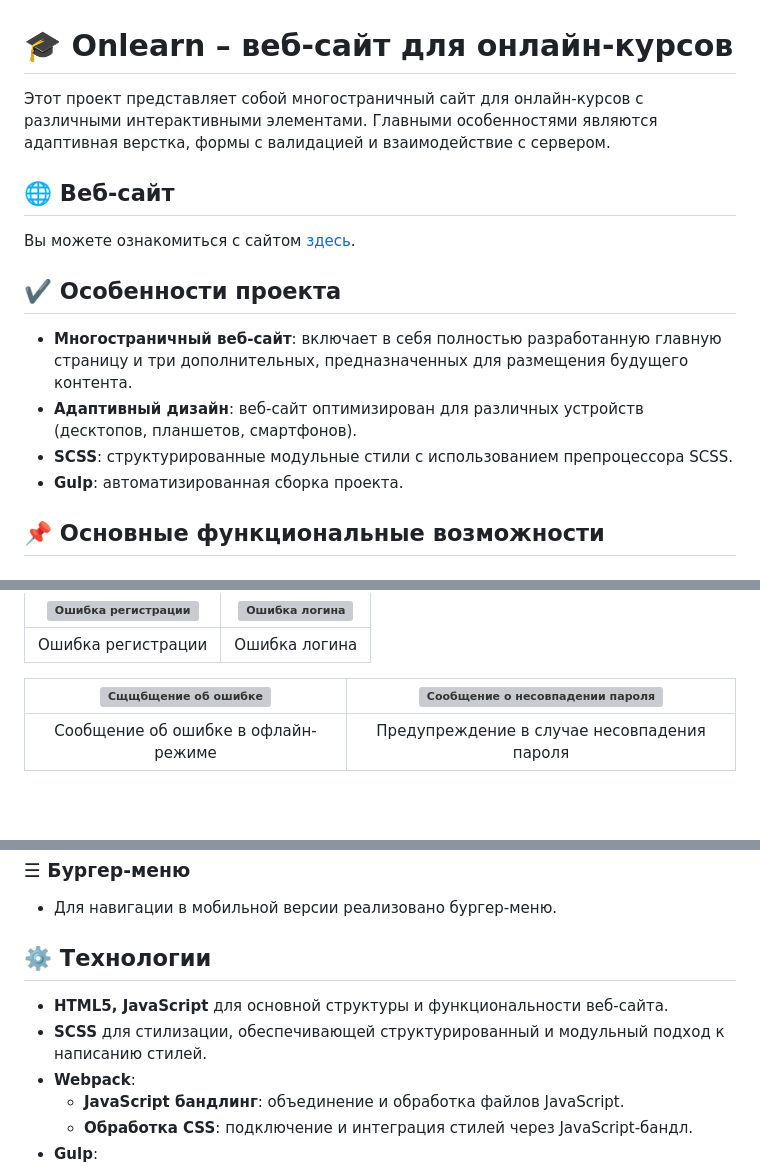
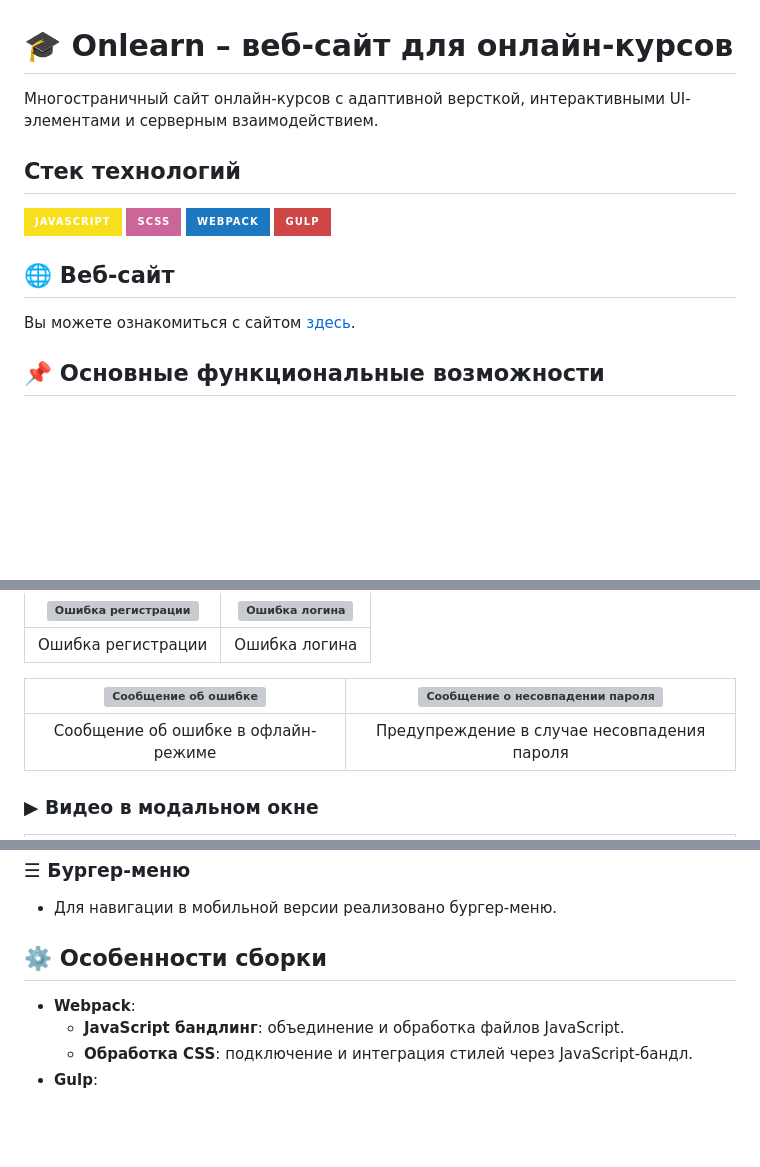
Before and after one commit to Afkeomre/onlearn, a Markdown page: README.md, 3 parts joined by grey strips. Rendered like a GitHub page; badges without logos; blank space fills up the shorter version; grey boxes are pictures that could not be loaded.

Commit message:
Revise README with project details and tech stack
Updated project description and added technology stack section. Enhanced features section with interactive UI elements and build features.

```diff
--- a/README.md
+++ b/README.md
@@ -1,15 +1,15 @@
 # 🎓 Onlearn – веб-сайт для онлайн-курсов
 
-Этот проект представляет собой многостраничный сайт для онлайн-курсов с различными интерактивными элементами. Главными особенностями являются адаптивная верстка, формы с валидацией и взаимодействие с сервером.
+Многостраничный сайт онлайн-курсов с адаптивной версткой, интерактивными UI-элементами и серверным взаимодействием.
+
+## Стек технологий
+![JavaScript](https://img.shields.io/badge/JavaScript-F7DF1E?style=for-the-badge&logo=javascript&logoColor=000000)
+![SCSS](https://img.shields.io/badge/SCSS-CC6699?style=for-the-badge&logo=sass&logoColor=white)
+![Webpack](https://img.shields.io/badge/Webpack-1C78C0?style=for-the-badge&logo=webpack&logoColor=white)
+![Gulp](https://img.shields.io/badge/Gulp-CF4647?style=for-the-badge&logo=gulp&logoColor=white)
 
 ## 🌐 Веб-сайт
 Вы можете ознакомиться с сайтом [здесь](https://onlearn.vercel.app/).
-
-## ✔️ Особенности проекта
-- **Многостраничный веб-сайт**: включает в себя полностью разработанную главную страницу и три дополнительных, предназначенных для размещения будущего контента.
-- **Адаптивный дизайн**: веб-сайт оптимизирован для различных устройств (десктопов, планшетов, смартфонов).
-- **SCSS**: структурированные модульные стили с использованием препроцессора SCSS.
-- **Gulp**: автоматизированная сборка проекта.
 
 ## 📌  Основные функциональные возможности
 ### 🔐  Формы регистрации и входа в систему
@@ -30,8 +30,9 @@
 |:--:|:--:|
 | Ошибка регистрации | Ошибка логина |
 
-| ![Сщщбщение об ошибке](https://drive.google.com/uc?export=view&id=1xNripwdyrhmnLth_ICZn0bDcWWQ9-Ihk) | ![Сообщение о несовпадении пароля](https://drive.google.com/uc?export=view&id=1Hsz7rXfnJRKbpgvu6yXKH97Xkjmx9D_T) |
+| ![Сообщение об ошибке](https://drive.google.com/uc?export=view&id=1xNripwdyrhmnLth_ICZn0bDcWWQ9-Ihk) | ![Сообщение о несовпадении пароля](https://drive.google.com/uc?export=view&id=1Hsz7rXfnJRKbpgvu6yXKH97Xkjmx9D_T) |
 |:--:|:--:|
 | Сообщение об ошибке в офлайн-режиме | Предупреждение в случае несовпадения пароля |
 
+### ▶ Видео в модальном окне
 
@@ -55,9 +140,7 @@
 ### ☰ Бургер-меню
 - Для навигации в мобильной версии реализовано бургер-меню.
 
-## ⚙️ Технологии
- - **HTML5, JavaScript** для основной структуры и функциональности веб-сайта.
- - **SCSS** для стилизации, обеспечивающей структурированный и модульный подход к написанию стилей.
+## ⚙️ Особенности сборки
  - **Webpack**:
    - **JavaScript бандлинг**: объединение и обработка файлов JavaScript.
    - **Обработка CSS**: подключение и интеграция стилей через JavaScript-бандл.
```
Also changed, not shown: other parts of README.md (+91 -7 lines).
